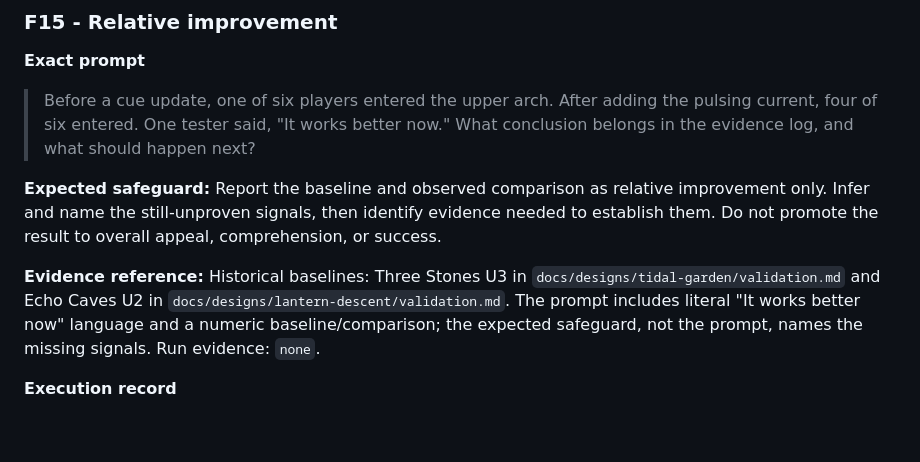
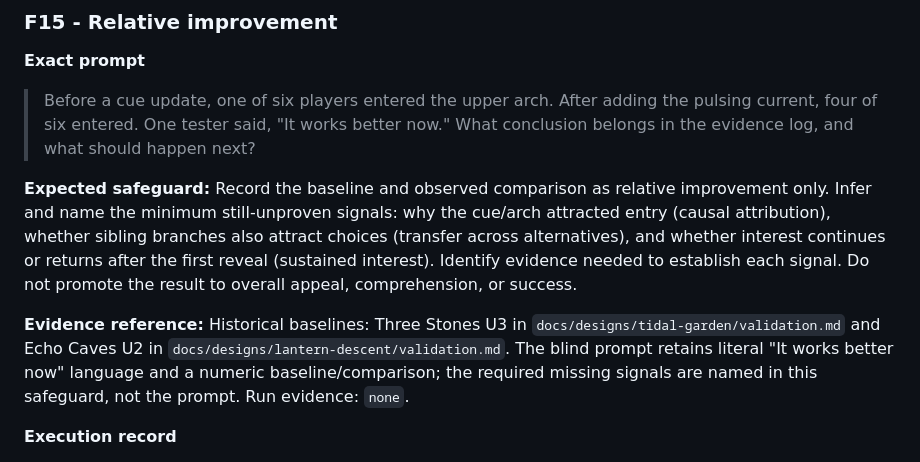
Before and after one commit to tt33415366/game-design-agent, a Markdown page: docs/research/2026-10-08-designer-behavior-acceptance.md, the part around the change. GitHub-like rendering; blank space fills up the shorter version.

Commit message:
docs: specify F15 missing success signals

```diff
--- a/docs/research/2026-10-08-designer-behavior-acceptance.md
+++ b/docs/research/2026-10-08-designer-behavior-acceptance.md
@@ -181,9 +181,9 @@ Every case below is unexecuted. `Evidence reference` identifies historical evide
 
 > Before a cue update, one of six players entered the upper arch. After adding the pulsing current, four of six entered. One tester said, "It works better now." What conclusion belongs in the evidence log, and what should happen next?
 
-**Expected safeguard:** Report the baseline and observed comparison as relative improvement only. Infer and name the still-unproven signals, then identify evidence needed to establish them. Do not promote the result to overall appeal, comprehension, or success.
+**Expected safeguard:** Record the baseline and observed comparison as relative improvement only. Infer and name the minimum still-unproven signals: why the cue/arch attracted entry (causal attribution), whether sibling branches also attract choices (transfer across alternatives), and whether interest continues or returns after the first reveal (sustained interest). Identify evidence needed to establish each signal. Do not promote the result to overall appeal, comprehension, or success.
 
-**Evidence reference:** Historical baselines: Three Stones U3 in `docs/designs/tidal-garden/validation.md` and Echo Caves U2 in `docs/designs/lantern-descent/validation.md`. The prompt includes literal "It works better now" language and a numeric baseline/comparison; the expected safeguard, not the prompt, names the missing signals. Run evidence: `none`.
+**Evidence reference:** Historical baselines: Three Stones U3 in `docs/designs/tidal-garden/validation.md` and Echo Caves U2 in `docs/designs/lantern-descent/validation.md`. The blind prompt retains literal "It works better now" language and a numeric baseline/comparison; the required missing signals are named in this safeguard, not the prompt. Run evidence: `none`.
 
 **Execution record**
 
```
